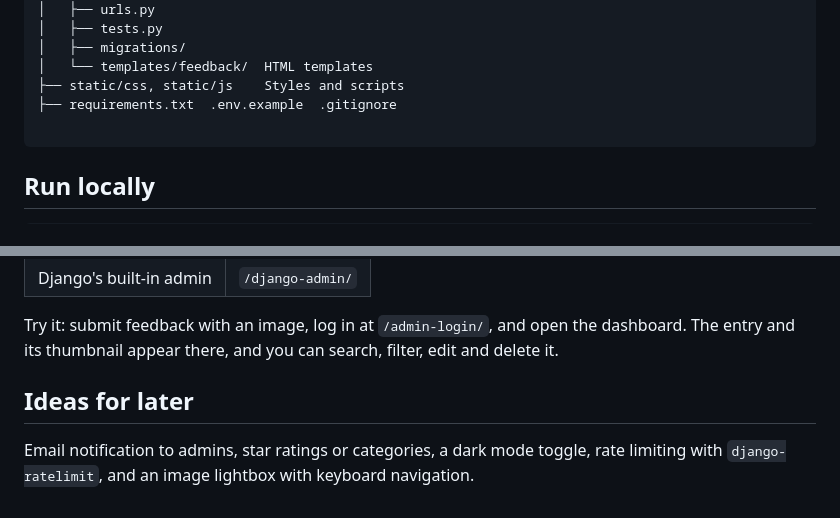
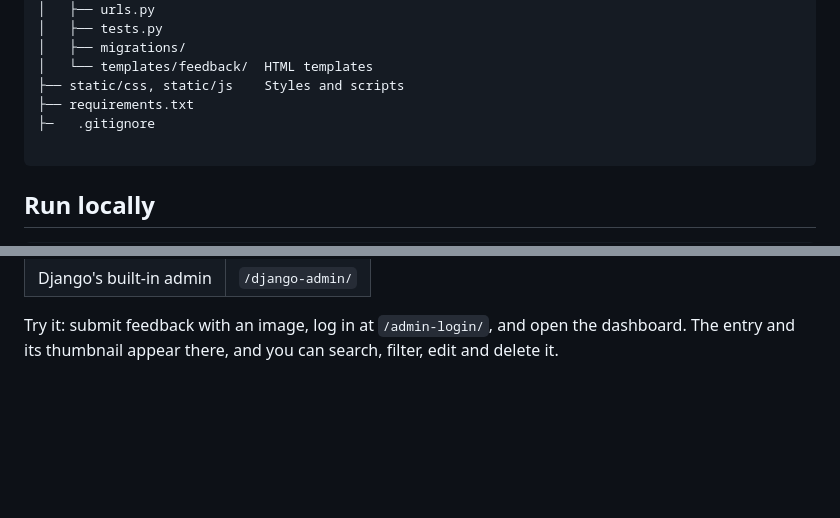
Before and after one commit to nifla-noushad/Feedback-board, a Markdown page: README.md, 2 parts joined by grey strips. GitHub-like rendering; blank space fills up the shorter version.

````diff
--- a/README.md
+++ b/README.md
@@ -58,7 +58,8 @@ feedback-board/
 │   ├── migrations/
 │   └── templates/feedback/  HTML templates
 ├── static/css, static/js    Styles and scripts
-├── requirements.txt  .env.example  .gitignore
+├── requirements.txt
+├─   .gitignore
 
 ```
 
@@ -91,8 +92,3 @@ Open http://127.0.0.1:8000/
 | Django's built-in admin | `/django-admin/` |
 
 Try it: submit feedback with an image, log in at `/admin-login/`, and open the dashboard. The entry and its thumbnail appear there, and you can search, filter, edit and delete it.
-
-
-## Ideas for later
-
-Email notification to admins, star ratings or categories, a dark mode toggle, rate limiting with `django-ratelimit`, and an image lightbox with keyboard navigation.
````
